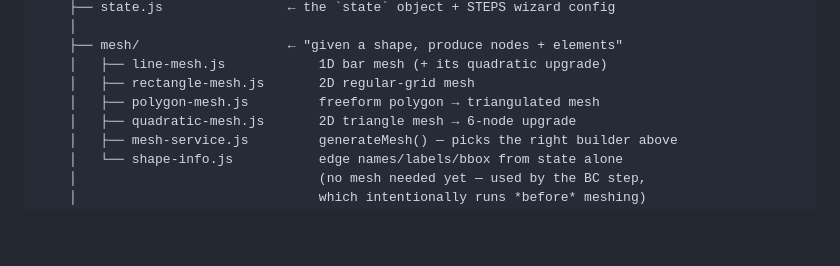
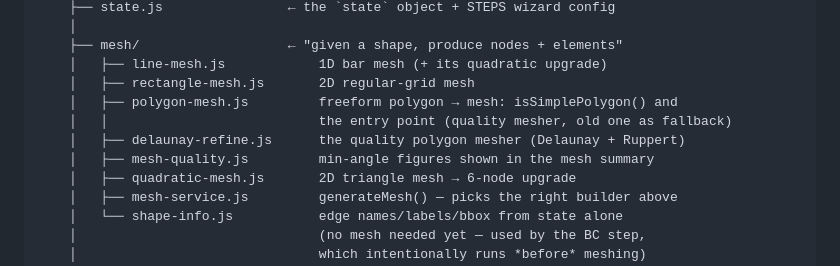
Before and after one commit to Sup-1996/FEMFEd, a Markdown page: README.md, the part around one of its changes. Rendered like a GitHub page; blank space fills up the shorter version.

```diff
--- a/README.md
+++ b/README.md
@@ -237,7 +301,10 @@ femfed/
     ├── mesh/                   ← "given a shape, produce nodes + elements"
     │   ├── line-mesh.js            1D bar mesh (+ its quadratic upgrade)
     │   ├── rectangle-mesh.js       2D regular-grid mesh
-    │   ├── polygon-mesh.js         freeform polygon → triangulated mesh
+    │   ├── polygon-mesh.js         freeform polygon → mesh: isSimplePolygon() and
+    │   │                           the entry point (quality mesher, old one as fallback)
+    │   ├── delaunay-refine.js      the quality polygon mesher (Delaunay + Ruppert)
+    │   ├── mesh-quality.js         min-angle figures shown in the mesh summary
     │   ├── quadratic-mesh.js       2D triangle mesh → 6-node upgrade
     │   ├── mesh-service.js         generateMesh() — picks the right builder above
     │   └── shape-info.js           edge names/labels/bbox from state alone
```
Also changed, not shown: other parts of README.md (+64 -0 lines).
